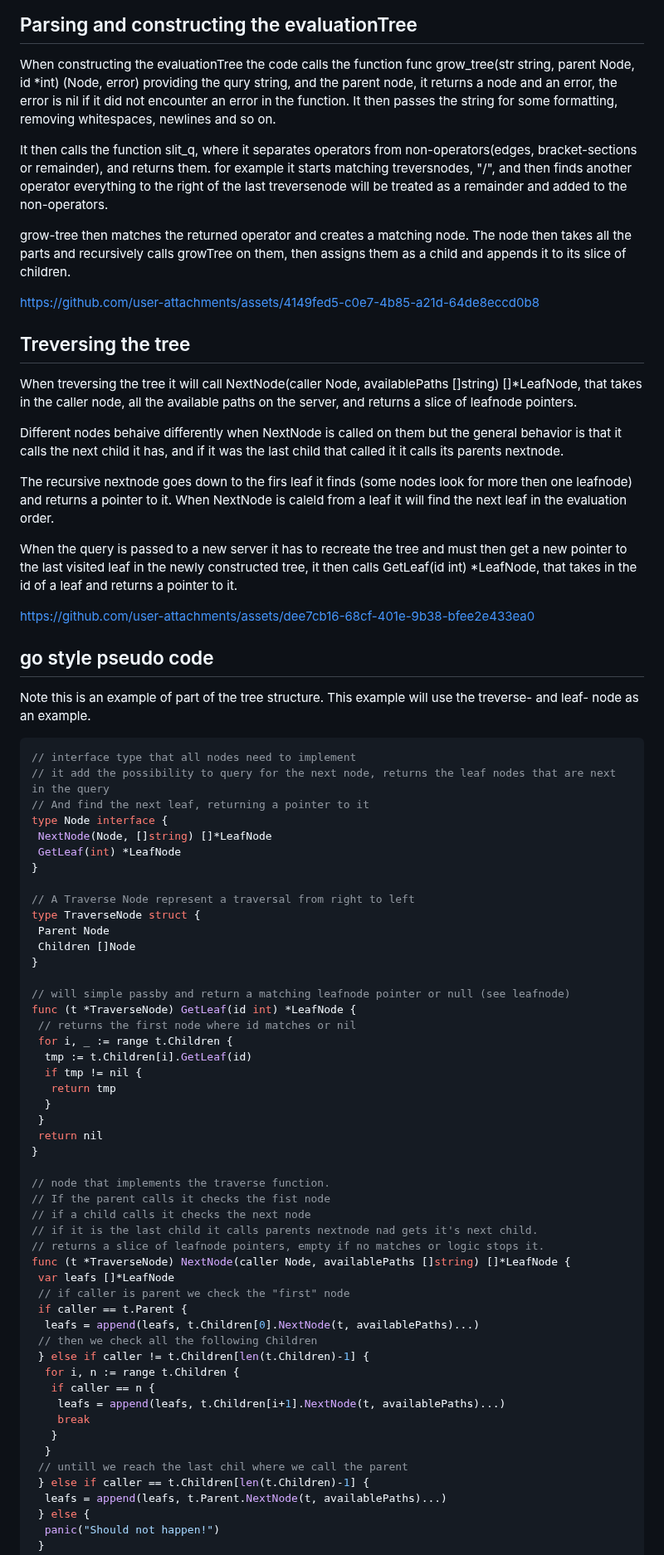
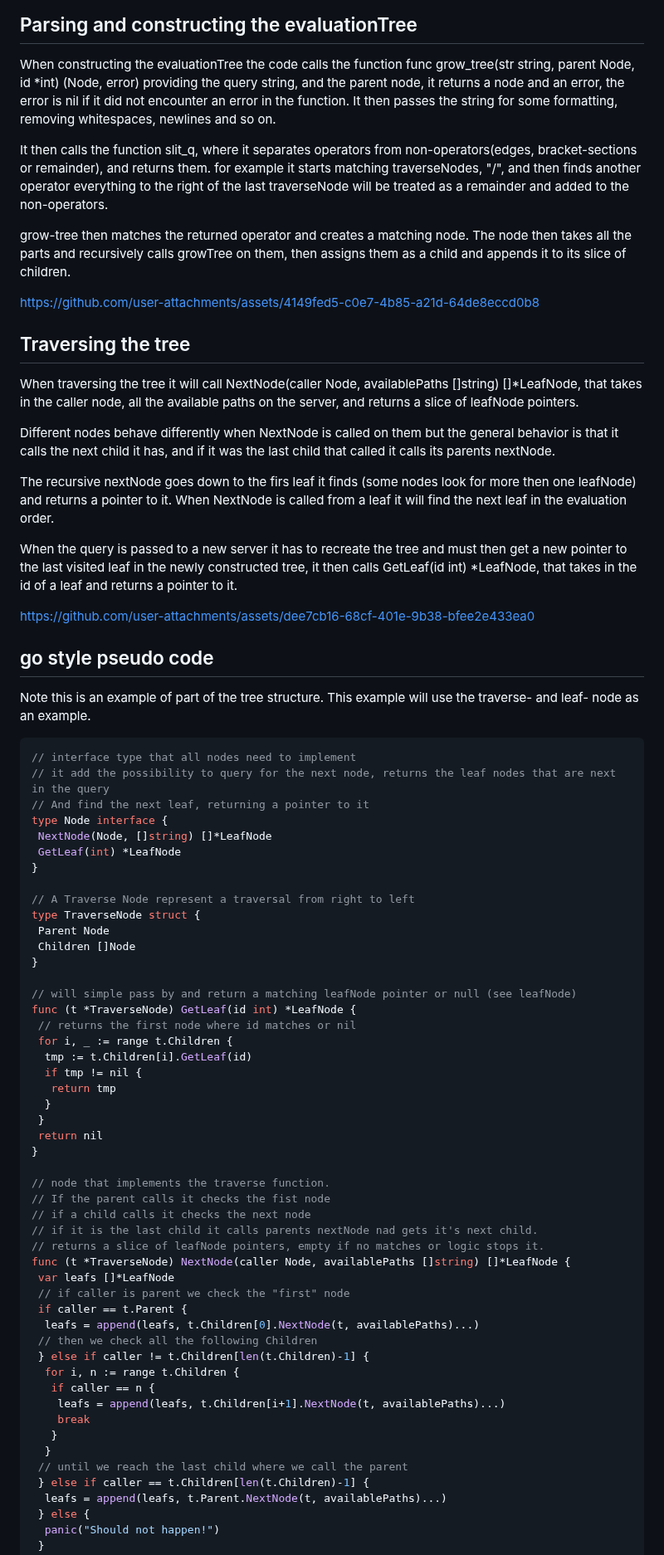
Before and after one commit to d0020e-2024-group-5/Path-Expression-Traversal-System, a Markdown page: README.md, the part around one of its changes. Shown at 83% size. Rendered like a GitHub page.

````diff
--- a/README.md
+++ b/README.md
@@ -563,28 +563,28 @@ Pickaxe --> Mineshaft --> Rare
 ## Parsing and constructing the evaluationTree
 
 When constructing the evaluationTree the code calls the function func grow_tree(str string, parent Node, id *int) (Node, error)
-providing the qury string, and the parent node, it returns a node and an error, the error is nil if it did not encounter an error in the function.
+providing the query string, and the parent node, it returns a node and an error, the error is nil if it did not encounter an error in the function.
 It then passes the string for some formatting, removing whitespaces, newlines and so on.
 
 It then calls the function slit_q, where it separates operators from non-operators(edges, bracket-sections or remainder), and returns them.
-for example it starts matching treversnodes, "/", and then finds another operator
-everything to the right of the last treversenode will be treated as a remainder and added to the non-operators.
+for example it starts matching traverseNodes, "/", and then finds another operator
+everything to the right of the last traverseNode will be treated as a remainder and added to the non-operators.
 
 grow-tree then matches the returned operator and creates a matching node.
 The node then takes all the parts and recursively calls growTree on them, then assigns them as a child and appends it to its slice of children.
 
 <https://github.com/user-attachments/assets/4149fed5-c0e7-4b85-a21d-64de8eccd0b8>
 
-## Treversing the tree
+## Traversing the tree
 
-When treversing the tree it will call  NextNode(caller Node, availablePaths []string) []*LeafNode,
-that takes in the caller node, all the available paths on the server, and returns a slice of leafnode pointers.
+When traversing the tree it will call  NextNode(caller Node, availablePaths []string) []*LeafNode,
+that takes in the caller node, all the available paths on the server, and returns a slice of leafNode pointers.
 
-Different nodes behaive differently when NextNode is called on them but the general behavior is that it calls the next child it has,
-and if it was the last child that called it it calls its parents nextnode.
+Different nodes behave differently when NextNode is called on them but the general behavior is that it calls the next child it has,
+and if it was the last child that called it calls its parents nextNode.
 
-The recursive nextnode goes down to the firs leaf it finds (some nodes look for more then one leafnode) and returns a pointer to it.
-When NextNode is caleld from a leaf it will find the next leaf in the evaluation order.
+The recursive nextNode goes down to the firs leaf it finds (some nodes look for more then one leafNode) and returns a pointer to it.
+When NextNode is called from a leaf it will find the next leaf in the evaluation order.
 
 When the query is passed to a new server it has to recreate the tree and must then get a new pointer to the last visited leaf in the newly constructed tree, it then calls GetLeaf(id int) *LeafNode,
 that takes in the id of a leaf and returns a pointer to it.
@@ -594,7 +594,7 @@ that takes in the id of a leaf and returns a pointer to it.
 ## go style pseudo code
 
 Note this is an example of part of the tree structure.
-This example will use the treverse- and leaf- node as an example.
+This example will use the traverse- and leaf- node as an example.
 
 ```go
 // interface type that all nodes need to implement
@@ -611,7 +611,7 @@ type TraverseNode struct {
  Children []Node
 }
 
-// will simple passby and return a matching leafnode pointer or null (see leafnode)
+// will simple pass by and return a matching leafNode pointer or null (see leafNode)
 func (t *TraverseNode) GetLeaf(id int) *LeafNode {
  // returns the first node where id matches or nil
  for i, _ := range t.Children {
@@ -626,8 +626,8 @@ func (t *TraverseNode) GetLeaf(id int) *LeafNode {
 // node that implements the traverse function.
 // If the parent calls it checks the fist node
 // if a child calls it checks the next node
-// if it is the last child it calls parents nextnode nad gets it's next child.
-// returns a slice of leafnode pointers, empty if no matches or logic stops it.
+// if it is the last child it calls parents nextNode nad gets it's next child.
+// returns a slice of leafNode pointers, empty if no matches or logic stops it.
 func (t *TraverseNode) NextNode(caller Node, availablePaths []string) []*LeafNode {
  var leafs []*LeafNode
  // if caller is parent we check the "first" node
@@ -641,7 +641,7 @@ func (t *TraverseNode) NextNode(caller Node, availablePaths []string) []*LeafNod
     break
    }
   }
- // untill we reach the last chil where we call the parent
+ // until we reach the last child where we call the parent
  } else if caller == t.Children[len(t.Children)-1] {
   leafs = append(leafs, t.Parent.NextNode(t, availablePaths)...)
  } else {
````
Also changed, not shown: other parts of README.md (+13 -13 lines).
